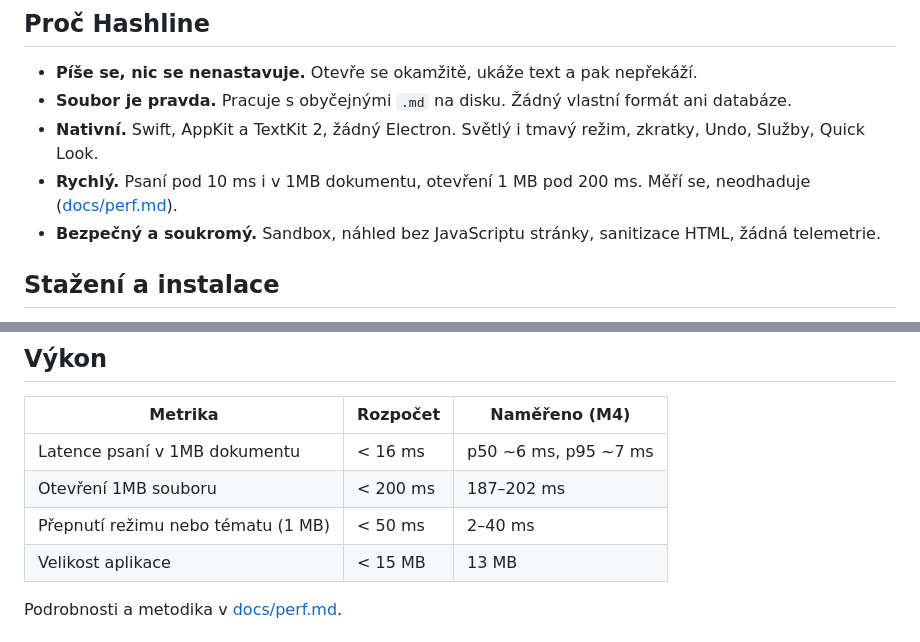
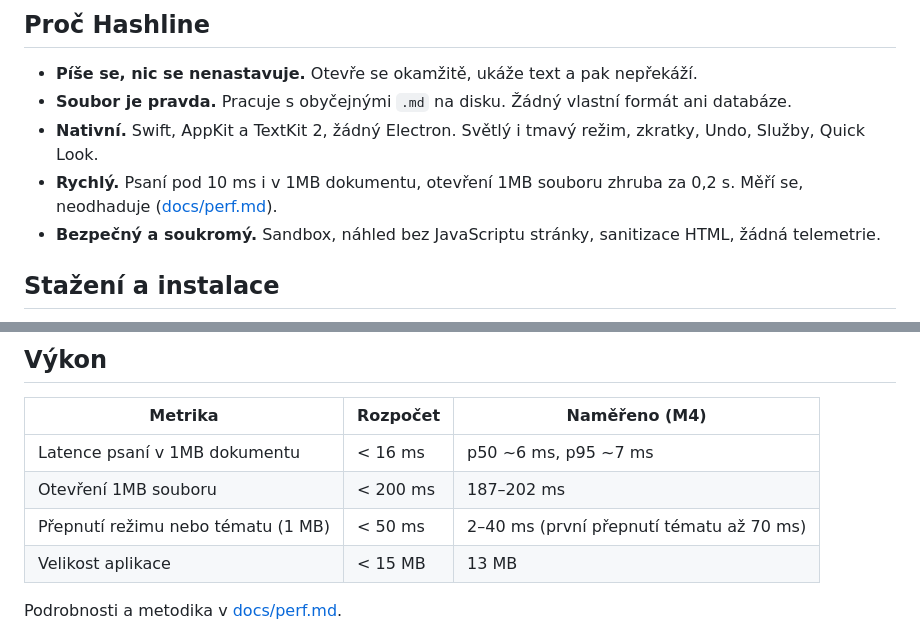
Before and after one commit to Hessevalentino/hashline, a Markdown page: README.md, 2 parts joined by grey strips. Rendered like a GitHub page.

Commit message:
README: state measured numbers exactly
Co-Authored-By: Claude Opus 5.5 (1M context) <noreply@anthropic.com>

```diff
--- a/README.md
+++ b/README.md
@@ -55,7 +55,7 @@
 - **Píše se, nic se nenastavuje.** Otevře se okamžitě, ukáže text a pak nepřekáží.
 - **Soubor je pravda.** Pracuje s obyčejnými `.md` na disku. Žádný vlastní formát ani databáze.
 - **Nativní.** Swift, AppKit a TextKit 2, žádný Electron. Světlý i tmavý režim, zkratky, Undo, Služby, Quick Look.
-- **Rychlý.** Psaní pod 10 ms i v 1MB dokumentu, otevření 1 MB pod 200 ms. Měří se, neodhaduje ([docs/perf.md](docs/perf.md)).
+- **Rychlý.** Psaní pod 10 ms i v 1MB dokumentu, otevření 1MB souboru zhruba za 0,2 s. Měří se, neodhaduje ([docs/perf.md](docs/perf.md)).
 - **Bezpečný a soukromý.** Sandbox, náhled bez JavaScriptu stránky, sanitizace HTML, žádná telemetrie.
 
 ## Stažení a instalace
@@ -123,7 +123,7 @@ Kód: ~10 800 řádků Swiftu v aplikaci a jádru (`HashlineCore`, testovatelné
 |---|---|---|
 | Latence psaní v 1MB dokumentu | < 16 ms | p50 ~6 ms, p95 ~7 ms |
 | Otevření 1MB souboru | < 200 ms | 187–202 ms |
-| Přepnutí režimu nebo tématu (1 MB) | < 50 ms | 2–40 ms |
+| Přepnutí režimu nebo tématu (1 MB) | < 50 ms | 2–40 ms (první přepnutí tématu až 70 ms) |
 | Velikost aplikace | < 15 MB | 13 MB |
 
 Podrobnosti a metodika v [docs/perf.md](docs/perf.md).
```
